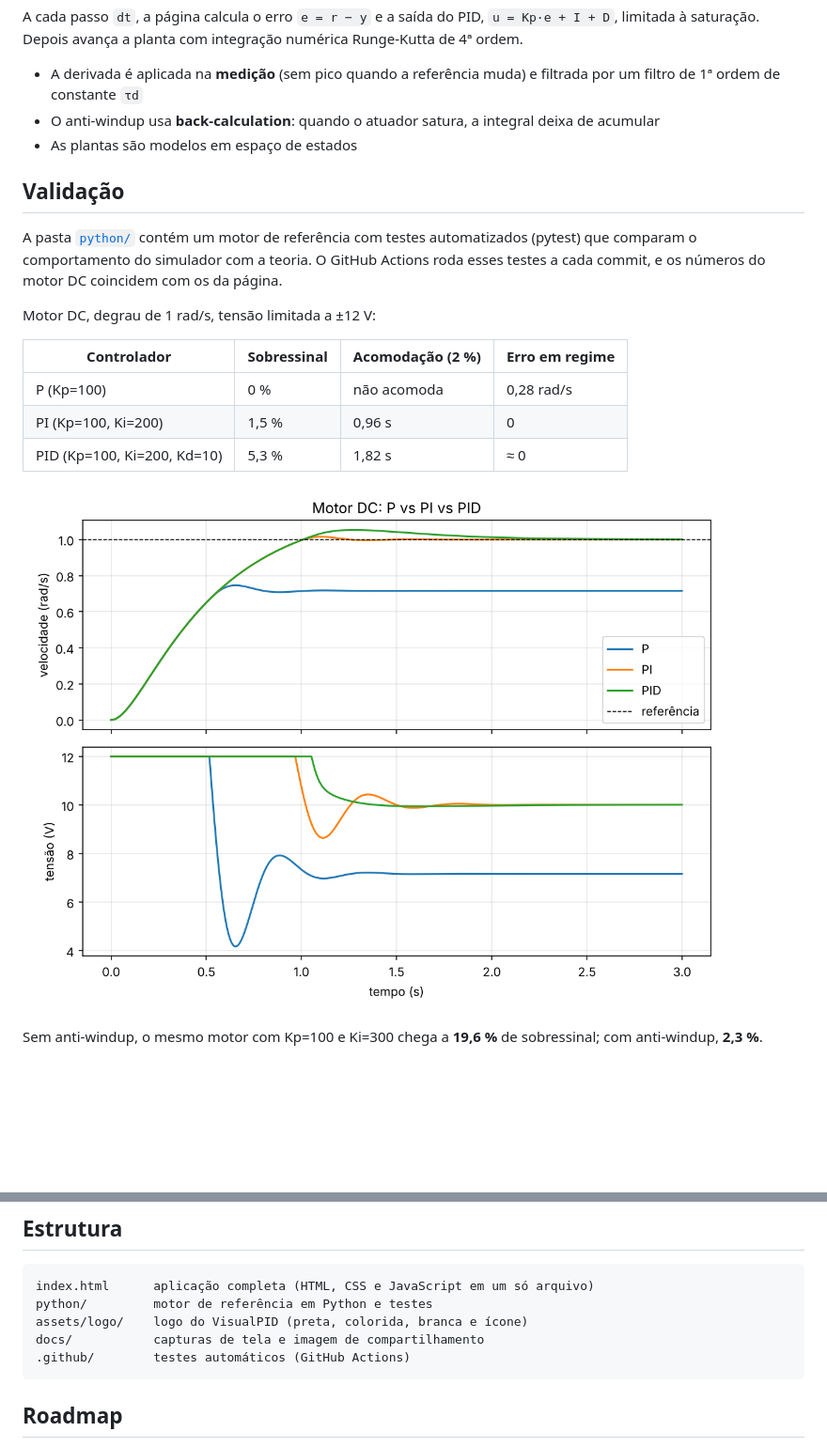
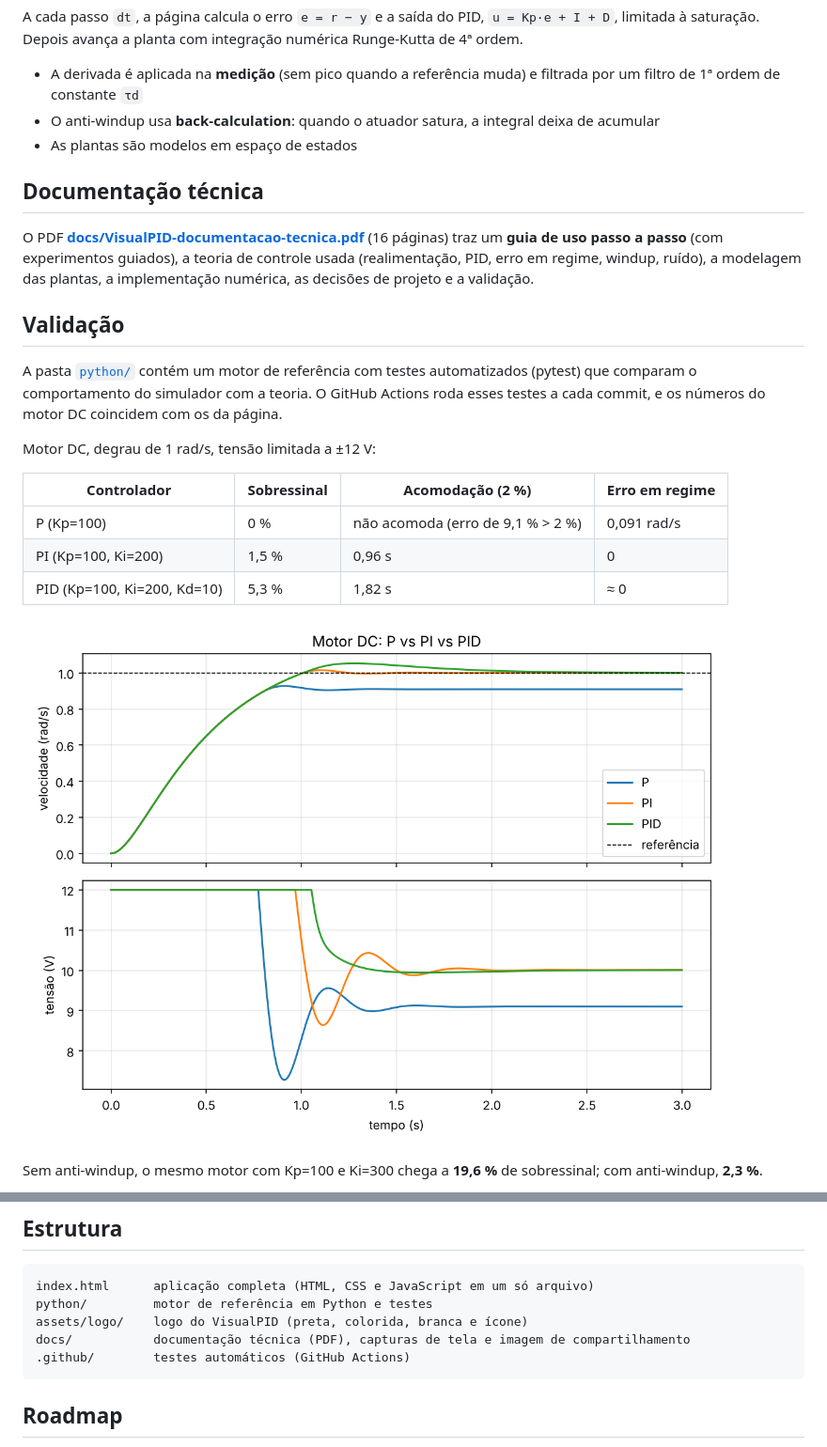
Before and after one commit to pedrones14/VisualPID, a Markdown page: README.md, 2 parts joined by grey strips. Shown at 94% size. GitHub-like rendering; pictures changed too: python/docs/compare_tunings.png; blank space fills up the shorter version.

````diff
--- a/README.md
+++ b/README.md
@@ -42,6 +50,10 @@ A cada passo `dt`, a página calcula o erro `e = r − y` e a saída do PID, `u
 - O anti-windup usa **back-calculation**: quando o atuador satura, a integral deixa de acumular
 - As plantas são modelos em espaço de estados
 
+## Documentação técnica
+
+O PDF [**docs/VisualPID-documentacao-tecnica.pdf**](docs/VisualPID-documentacao-tecnica.pdf) (16 páginas) traz um **guia de uso passo a passo** (com experimentos guiados), a teoria de controle usada (realimentação, PID, erro em regime, windup, ruído), a modelagem das plantas, a implementação numérica, as decisões de projeto e a validação.
+
 ## Validação
 
 A pasta [`python/`](python/) contém um motor de referência com testes automatizados (pytest) que comparam o comportamento do simulador com a teoria. O GitHub Actions roda esses testes a cada commit, e os números do motor DC coincidem com os da página.
@@ -50,7 +62,7 @@ Motor DC, degrau de 1 rad/s, tensão limitada a ±12 V:
 
 | Controlador | Sobressinal | Acomodação (2 %) | Erro em regime |
 |---|---|---|---|
-| P (Kp=100) | 0 % | não acomoda | 0,28 rad/s |
+| P (Kp=100) | 0 % | não acomoda (erro de 9,1 % > 2 %) | 0,091 rad/s |
 | PI (Kp=100, Ki=200) | 1,5 % | 0,96 s | 0 |
 | PID (Kp=100, Ki=200, Kd=10) | 5,3 % | 1,82 s | ≈ 0 |
 
@@ -66,7 +78,7 @@ Sem anti-windup, o mesmo motor com Kp=100 e Ki=300 chega a **19,6 %** de sobress
 index.html      aplicação completa (HTML, CSS e JavaScript em um só arquivo)
 python/         motor de referência em Python e testes
 assets/logo/    logo do VisualPID (preta, colorida, branca e ícone)
-docs/           capturas de tela e imagem de compartilhamento
+docs/           documentação técnica (PDF), capturas de tela e imagem de compartilhamento
 .github/        testes automáticos (GitHub Actions)
 ```
 
````
Also changed, not shown: other parts of README.md (+12 -4 lines), docs/screenshot-claro.png (added), docs/screenshot-escuro.png (added), 4 other files.
